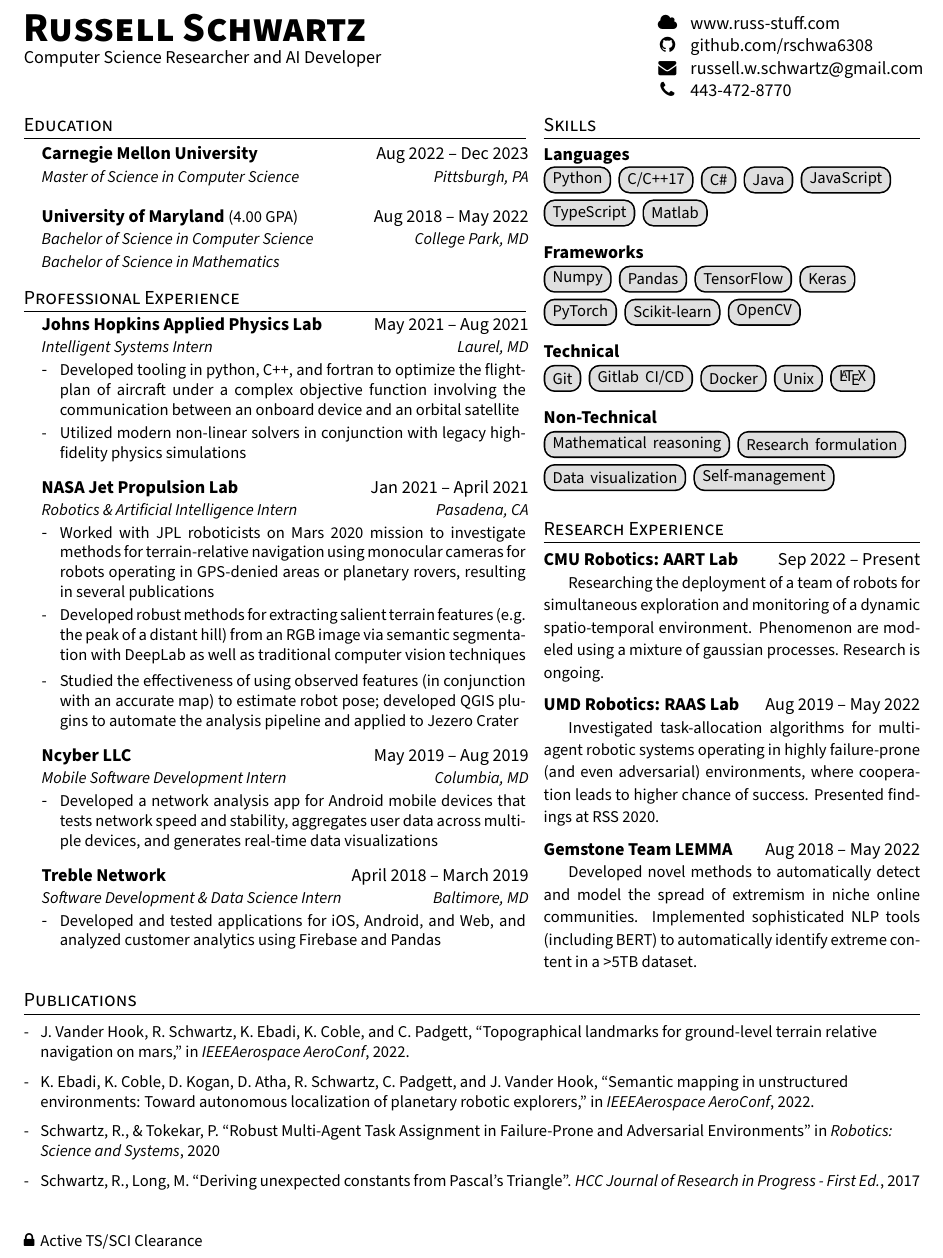
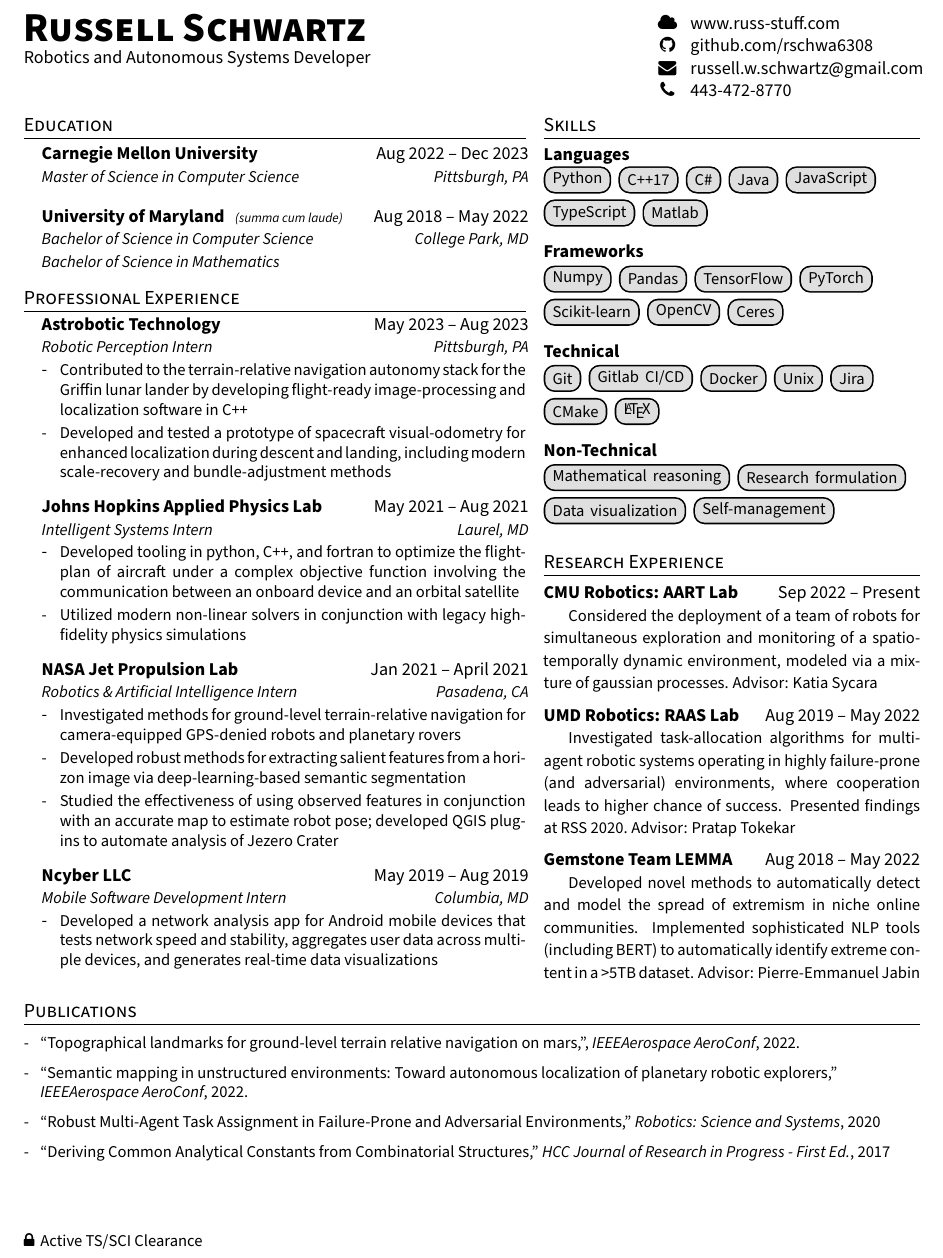
Before and after one commit to rschwa6308/Resume, a LaTeX CV (Single Page/Russell_Schwartz_Resume.tex): part of the page, cut so that both start at the same text. Compiled offline with pdfLaTeX.

Commit message:
update summer 2023

```diff
--- a/Single Page/Russell_Schwartz_Resume.tex
+++ b/Single Page/Russell_Schwartz_Resume.tex
@@ -164,7 +164,7 @@
 \begin{minipage}[t]{0.68\textwidth}
   \vspace{-30pt}
   \textbf{\Huge \scshape Russell Schwartz} \\
-  Computer Science Researcher and AI Developer
+  Robotics and Autonomous Systems Developer
 \end{minipage}
 \hfill
 \begin{minipage}[]{0.30\textwidth}
@@ -201,10 +201,9 @@
       \vspace*{-10pt}
 
     \resumeSubheadingTwo
-      {University of Maryland \textnormal{\small (4.00 GPA)}}{Aug 2018 -- May 2022}
+      {University of Maryland \hspace{2pt} \textnormal{\textit{\scriptsize (summa cum laude)}}}{Aug 2018 -- May 2022}
       {Bachelor of Science in Computer Science}{College Park, MD}
       {Bachelor of Science in Mathematics}
-
 
     \vspace*{-5pt}
 
@@ -216,6 +215,14 @@
 %-----------PROFESSIONAL EXPERIENCE-----------
 \section{Professional Experience}
 \resumeSubHeadingListStart
+
+  \resumeSubheading
+    {Astrobotic Technology}{May 2023 -- Aug 2023}
+    {Robotic Perception Intern}{Pittsburgh, PA}
+    \resumeItemListStart
+      \resumeItem{Contributed to the terrain-relative navigation autonomy stack for the Griffin lunar lander by developing flight-ready image-processing and localization software in C++}
+      \resumeItem{Developed and tested a prototype of spacecraft visual-odometry for enhanced localization during descent and landing, including modern scale-recovery and bundle-adjustment methods }
+    \resumeItemListEnd
 
   \resumeSubheading
     {Johns Hopkins Applied Physics Lab}{May 2021 -- Aug 2021}
@@ -230,9 +237,9 @@
     {NASA Jet Propulsion Lab}{Jan 2021 -- April 2021}
     {Robotics \& Artificial Intelligence Intern}{Pasadena, CA}
     \resumeItemListStart
-      \resumeItem{Worked with JPL roboticists on Mars 2020 mission to investigate methods for terrain-relative navigation using monocular cameras for robots operating in GPS-denied areas or planetary rovers, resulting in several publications}
-      \resumeItem{Developed robust methods for extracting salient terrain features (e.g. the peak of a distant hill) from an RGB image via semantic segmentation with DeepLab as well as traditional computer vision techniques}\vspace{-10pt}
-      \resumeItem{Studied the effectiveness of using observed features (in conjunction with an accurate map) to estimate robot pose; developed QGIS plugins to automate the analysis pipeline and applied to Jezero Crater}
+      \resumeItem{Investigated methods for ground-level terrain-relative navigation for camera-equipped GPS-denied robots and planetary rovers}
+      \resumeItem{Developed robust methods for extracting salient features from a horizon image via deep-learning-based semantic segmentation}
+      \resumeItem{Studied the effectiveness of using observed features in conjunction with an accurate map to estimate robot pose; developed QGIS plugins to automate analysis of Jezero Crater}
     \resumeItemListEnd
 
   \resumeSubheading
@@ -242,12 +249,12 @@
       \resumeItem{Developed a network analysis app for Android mobile devices that tests network speed and stability, aggregates user data across multiple devices, and generates real-time data visualizations}
     \resumeItemListEnd
 
-    \resumeSubheading
-    {Treble Network}{April 2018 -- March 2019}
-    {Software Development \& Data Science Intern}{Baltimore, MD}
-    \resumeItemListStart
-      \resumeItem{Developed and tested applications for iOS, Android, and Web, and analyzed customer analytics using Firebase and Pandas}
-    \resumeItemListEnd
+    % \resumeSubheading
+    % {Treble Network}{April 2018 -- March 2019}
+    % {Software Development \& Data Science Intern}{Baltimore, MD}
+    % \resumeItemListStart
+    %   \resumeItem{Developed and tested applications for iOS, Android, and Web, and analyzed customer analytics using Firebase and Pandas}
+    % \resumeItemListEnd
 
 
   \resumeSubHeadingListEnd
@@ -260,7 +267,7 @@
 
   \textbf{Languages}
   \begin{flushleft}
-    \skillbox{Python} \skillbox{C/C++17} \skillbox{C\#} \skillbox{Java} \skillbox{JavaScript} \skillbox{TypeScript} \skillbox{Matlab}
+    \skillbox{Python} \skillbox{C++17} \skillbox{C\#} \skillbox{Java} \skillbox{JavaScript} \skillbox{TypeScript} \skillbox{Matlab}
   \end{flushleft}
 
   \vspace{-10pt}
@@ -268,7 +275,7 @@
   \textbf{Frameworks}
   \vspace{-8pt}
   \begin{flushleft}
-    \skillbox{Numpy} \skillbox{Pandas} \skillbox{TensorFlow} \skillbox{Keras} \skillbox{PyTorch} \skillbox{Scikit-learn} \skillbox{OpenCV}
+    \skillbox{Numpy} \skillbox{Pandas} \skillbox{TensorFlow} \skillbox{PyTorch} \skillbox{Scikit-learn} \skillbox{OpenCV} \skillbox{Ceres}
   \end{flushleft}
 
   \vspace{-10pt}
@@ -276,7 +283,7 @@
   \textbf{Technical}
   \vspace{-8pt}
   \begin{flushleft}
-    \skillbox{Git} \skillbox{Gitlab CI/CD} \skillbox{Docker} \skillbox{Unix} \skillbox{\LaTeX}
+    \skillbox{Git} \skillbox{Gitlab CI/CD} \skillbox{Docker} \skillbox{Unix} \skillbox{Jira} \skillbox{CMake} \skillbox{\LaTeX}
   \end{flushleft}
 
   \vspace{-10pt}
@@ -292,7 +299,7 @@
   \textbf{CMU Robotics: AART Lab} \hspace{\fill} Sep 2022 -- Present
 
   \setlength{\parindent}{15pt}
-  {\small Researching the deployment of a team of robots for simultaneous exploration and monitoring of a dynamic spatio-temporal environment. Phenomenon are modeled using a mixture of gaussian processes. Research is ongoing. }
+  {\small Considered the deployment of a team of robots for simultaneous exploration and monitoring of a spatio-temporally dynamic environment, modeled via a mixture of gaussian processes. Advisor: Katia Sycara }
   }
   \vspace*{6pt}
 
@@ -300,7 +307,7 @@
   \textbf{UMD Robotics: RAAS Lab} \hspace{\fill} Aug 2019 -- May 2022
 
   \setlength{\parindent}{15pt}
-  {\small Investigated task-allocation algorithms for multi-agent robotic systems operating in highly failure-prone (and even adversarial) environments, where cooperation leads to higher chance of success. Presented findings at RSS 2020.}
+  {\small Investigated task-allocation algorithms for multi-agent robotic systems operating in highly failure-prone (and adversarial) environments, where cooperation leads to higher chance of success. Presented findings at RSS 2020. Advisor: Pratap Tokekar}
 
   \vspace*{6pt}
 
@@ -308,7 +315,7 @@
   \textbf{Gemstone Team LEMMA} \hspace{\fill} Aug 2018 -- May 2022
 
   \setlength{\parindent}{15pt}
-  {\small Developed novel methods to automatically detect and model the spread of extremism in niche online communities. Implemented sophisticated NLP tools (including BERT) to automatically identify extreme content in a >5TB dataset. }
+  {\small Developed novel methods to automatically detect and model the spread of extremism in niche online communities. Implemented sophisticated NLP tools (including BERT) to automatically identify extreme content in a >5TB dataset. Advisor: Pierre-Emmanuel Jabin}
 \end{minipage}
 
 
@@ -316,13 +323,21 @@
 \section{Publications}
 \small{
   \begin{itemize}
-      \item[-] J. Vander Hook, R. Schwartz, K. Ebadi, K. Coble, and C. Padgett, ``Topographical landmarks for ground-level terrain relative navigation on mars,'' in \textit{IEEEAerospace AeroConf}, 2022.
+      \item[-] ``Topographical landmarks for ground-level terrain relative navigation on mars,'', \textit{IEEEAerospace AeroConf}, 2022.
 
-      \item[-] K. Ebadi, K. Coble, D. Kogan, D. Atha, R. Schwartz, C. Padgett, and J. Vander Hook, ``Semantic  mapping in unstructured environments:  Toward autonomous localization of planetary robotic explorers,'' in \textit{IEEEAerospace AeroConf}, 2022.
+      \item[-] ``Semantic  mapping in unstructured environments:  Toward autonomous localization of planetary robotic explorers,'' \textit{IEEEAerospace AeroConf}, 2022.
 
-      \item[-] Schwartz, R., \& Tokekar, P. ``Robust Multi-Agent Task Assignment in Failure-Prone and Adversarial Environments'' in \textit{Robotics: Science and Systems}, 2020
+      \item[-] ``Robust Multi-Agent Task Assignment in Failure-Prone and Adversarial Environments,'' \textit{Robotics: Science and Systems}, 2020
 
-      \item[-] Schwartz, R., Long, M. ``Deriving unexpected constants from Pascal's Triangle''. \textit{HCC Journal of Research in Progress - First Ed.}, 2017
+      \item[-]``Deriving Common Analytical Constants from Combinatorial Structures,'' \textit{HCC Journal of Research in Progress - First Ed.}, 2017
+
+      % \item[-] J. Vander Hook, R. Schwartz, K. Ebadi, K. Coble, and C. Padgett, ``Topographical landmarks for ground-level terrain relative navigation on mars,'' in \textit{IEEEAerospace AeroConf}, 2022.
+
+      % \item[-] K. Ebadi, K. Coble, D. Kogan, D. Atha, R. Schwartz, C. Padgett, and J. Vander Hook, ``Semantic  mapping in unstructured environments:  Toward autonomous localization of planetary robotic explorers,'' in \textit{IEEEAerospace AeroConf}, 2022.
+
+      % \item[-] Schwartz, R., \& Tokekar, P. ``Robust Multi-Agent Task Assignment in Failure-Prone and Adversarial Environments'' in \textit{Robotics: Science and Systems}, 2020
+
+      % \item[-] Schwartz, R., Long, M. ``Deriving unexpected constants from Pascal's Triangle''. \textit{HCC Journal of Research in Progress - First Ed.}, 2017
   \end{itemize}
 }
 
```
Also changed, not shown: Single Page/Russell_Schwartz_Resume.pdf.
